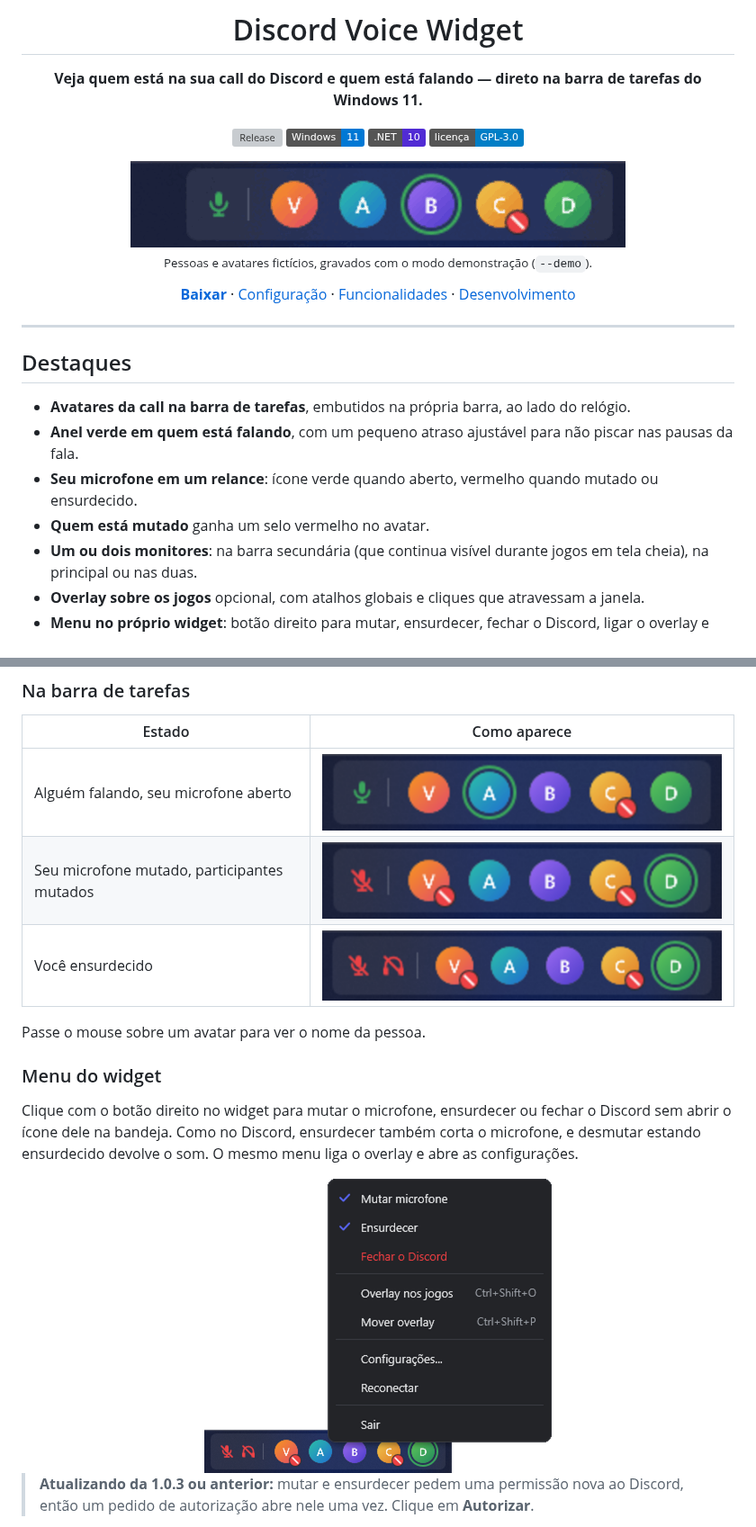
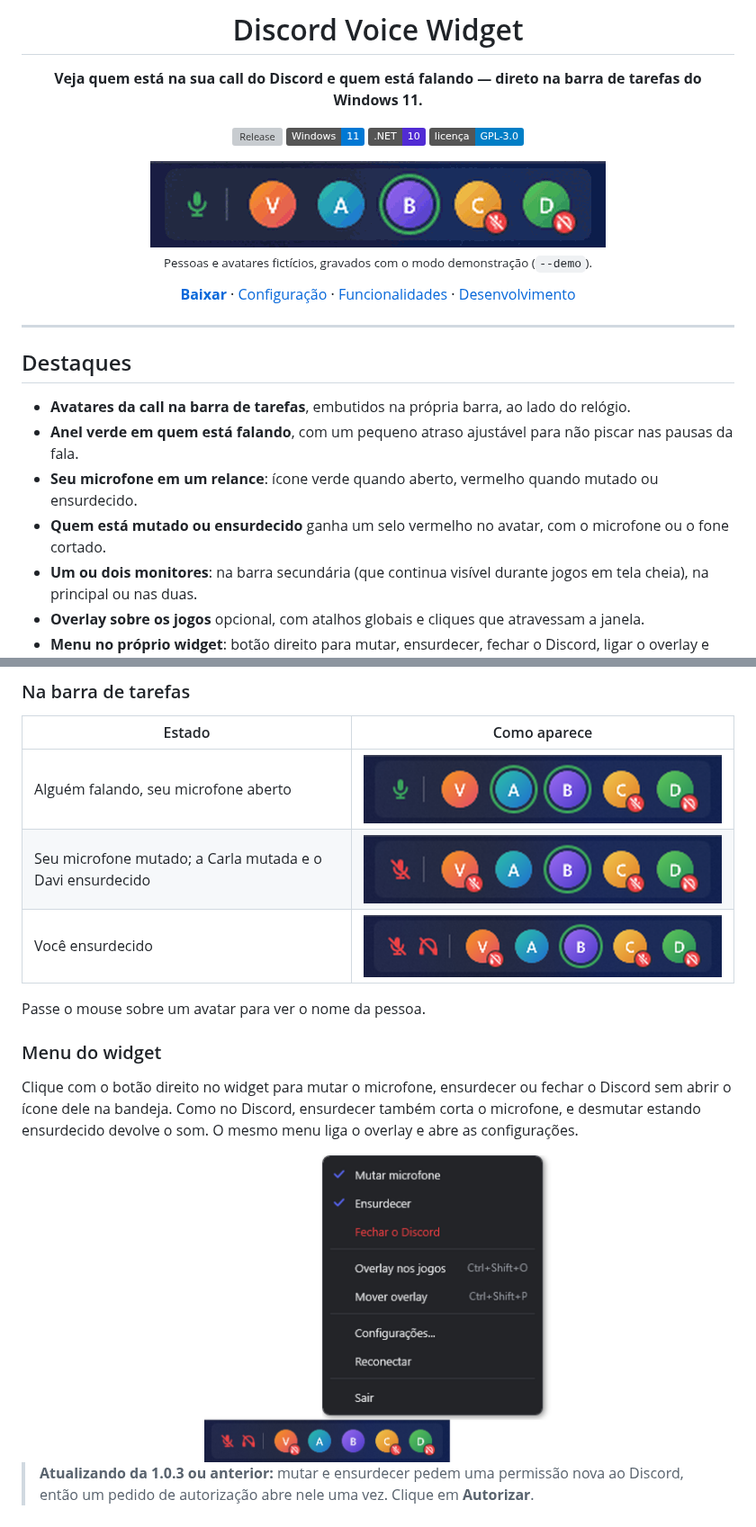
Before and after one commit to Lintzz/widget-disc, a Markdown page: README.md, 2 parts joined by grey strips. Shown at 90% size. GitHub-like rendering; pictures changed too: docs/images/menu.png, docs/images/taskbar-deafened.png, docs/images/taskbar-demo.gif; badges without logos; grey boxes are pictures that could not be loaded.

```diff
--- a/README.md
+++ b/README.md
@@ -26,7 +26,7 @@
 - **Avatares da call na barra de tarefas**, embutidos na própria barra, ao lado do relógio.
 - **Anel verde em quem está falando**, com um pequeno atraso ajustável para não piscar nas pausas da fala.
 - **Seu microfone em um relance**: ícone verde quando aberto, vermelho quando mutado ou ensurdecido.
-- **Quem está mutado** ganha um selo vermelho no avatar.
+- **Quem está mutado ou ensurdecido** ganha um selo vermelho no avatar, com o microfone ou o fone cortado.
 - **Um ou dois monitores**: na barra secundária (que continua visível durante jogos em tela cheia), na principal ou nas duas.
 - **Overlay sobre os jogos** opcional, com atalhos globais e cliques que atravessam a janela.
 - **Menu no próprio widget**: botão direito para mutar, ensurdecer, fechar o Discord, ligar o overlay e abrir as configurações.
@@ -81,7 +81,7 @@ use **Configurações → Trocar app do Discord**.
 | Estado | Como aparece |
 |---|---|
 | Alguém falando, seu microfone aberto | ![Anel verde em quem fala e microfone verde](docs/images/taskbar.png) |
-| Seu microfone mutado, participantes mutados | ![Microfone vermelho e selos vermelhos nos avatares mutados](docs/images/taskbar-muted.png) |
+| Seu microfone mutado; a Carla mutada e o Davi ensurdecido | ![Microfone vermelho; selo de microfone cortado na Carla e de fone cortado no Davi](docs/images/taskbar-muted.png) |
 | Você ensurdecido | ![Microfone e fone de ouvido cortados em vermelho](docs/images/taskbar-deafened.png) |
 
 Passe o mouse sobre um avatar para ver o nome da pessoa.
```
Also changed, not shown: 4 other files.
